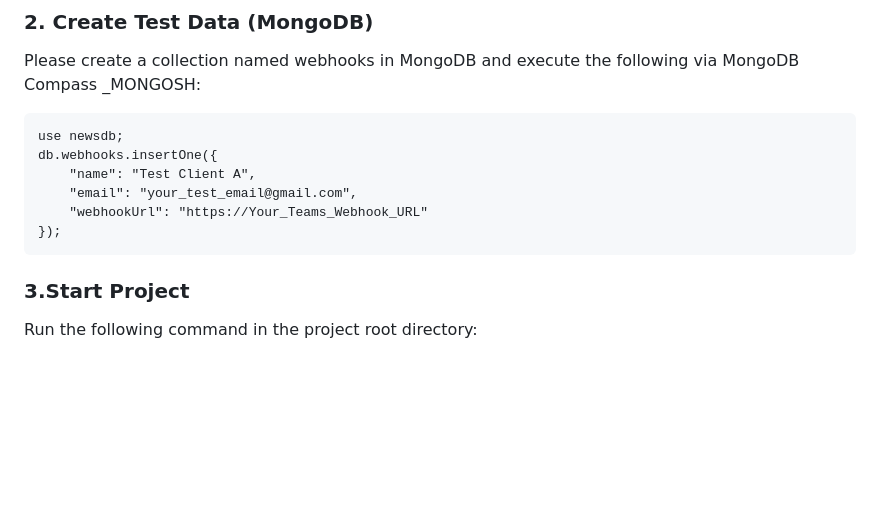
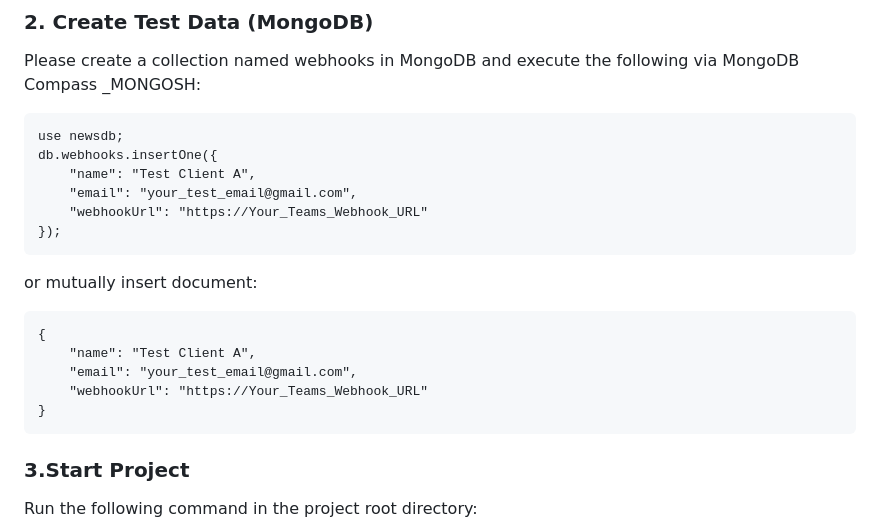
Before and after one commit to albis0103/NewsAbstract, a Markdown page: README.md, the part around the change. Drawn GitHub-style; blank space fills up the shorter version.

Commit message:
FEAT:add the mutually statement for insert document

````diff
--- a/README.md
+++ b/README.md
@@ -128,6 +128,14 @@ db.webhooks.insertOne({
     "webhookUrl": "https://Your_Teams_Webhook_URL"
 });
 ```
+or mutually insert document:
+```
+{
+    "name": "Test Client A",
+    "email": "your_test_email@gmail.com",
+    "webhookUrl": "https://Your_Teams_Webhook_URL"
+}
+```
 
 ### 3.Start Project
 Run the following command in the project root directory:
````
